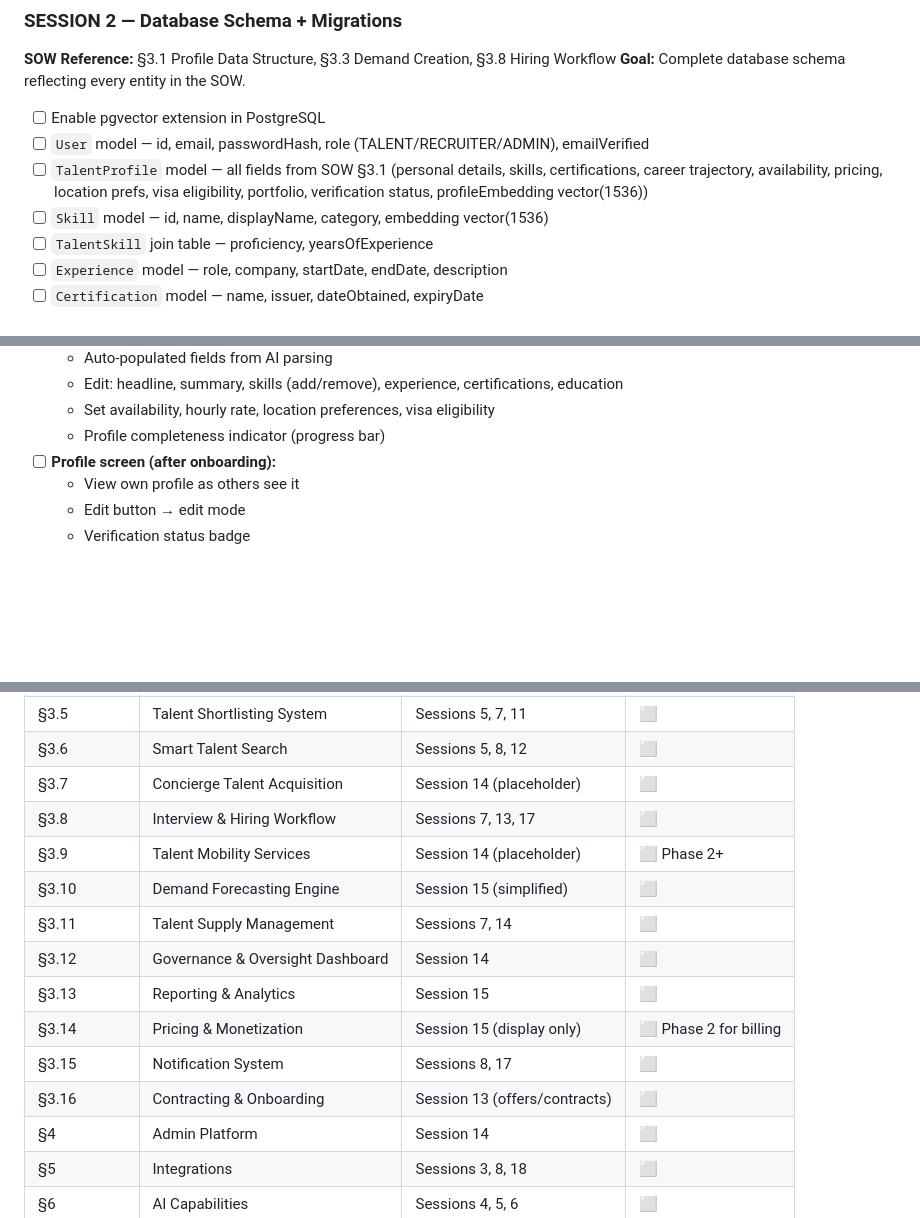
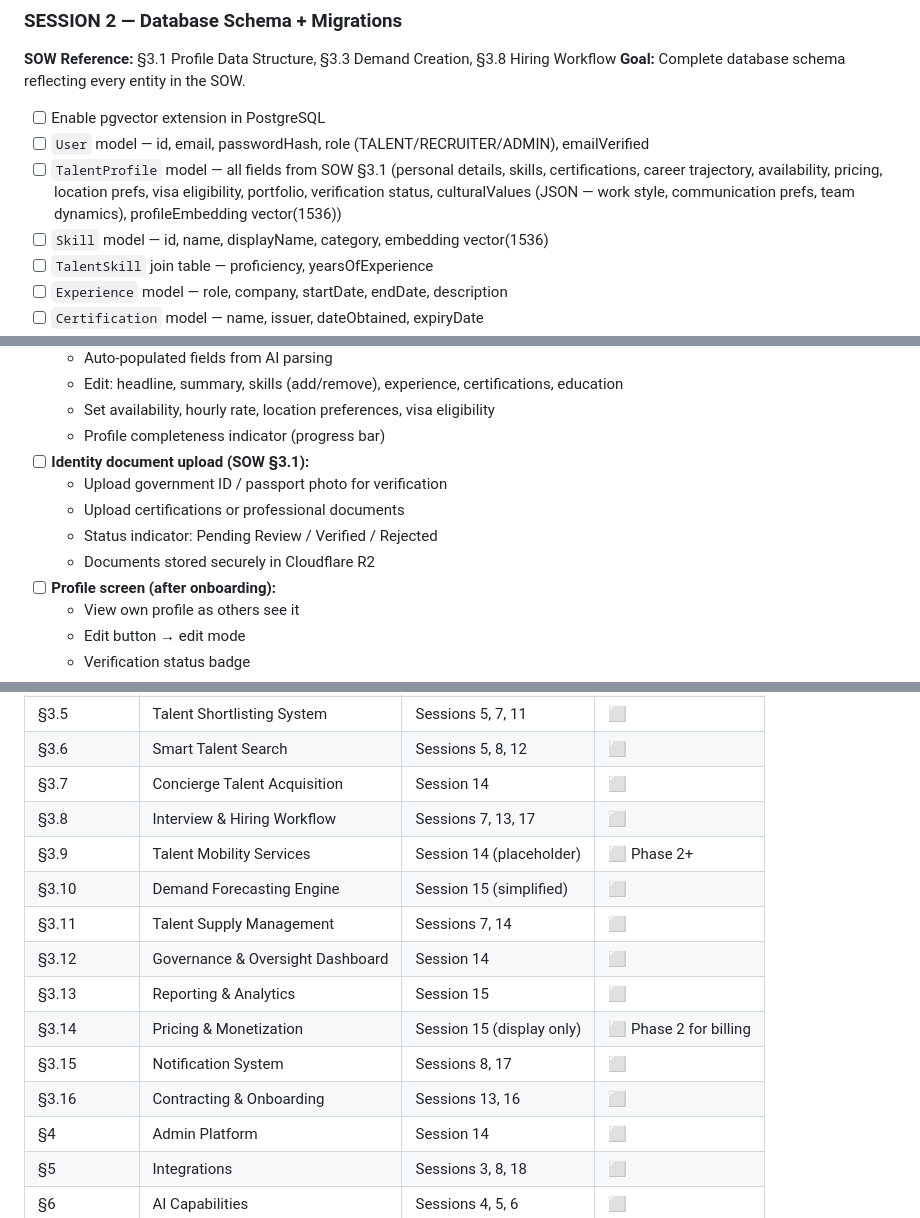
Before and after one commit to idderfcodes/merging-UI-to-backend, a Markdown page: EXECUTION.md, 3 parts joined by grey strips. GitHub-like rendering; blank space fills up the shorter version.

```diff
--- a/EXECUTION.md
+++ b/EXECUTION.md
@@ -54,7 +54,7 @@ Each session is a self-contained unit. Output of each session is committed and p
 
 - [ ] Enable pgvector extension in PostgreSQL
 - [ ] `User` model — id, email, passwordHash, role (TALENT/RECRUITER/ADMIN), emailVerified
-- [ ] `TalentProfile` model — all fields from SOW §3.1 (personal details, skills, certifications, career trajectory, availability, pricing, location prefs, visa eligibility, portfolio, verification status, profileEmbedding vector(1536))
+- [ ] `TalentProfile` model — all fields from SOW §3.1 (personal details, skills, certifications, career trajectory, availability, pricing, location prefs, visa eligibility, portfolio, verification status, culturalValues (JSON — work style, communication prefs, team dynamics), profileEmbedding vector(1536))
 - [ ] `Skill` model — id, name, displayName, category, embedding vector(1536)
 - [ ] `TalentSkill` join table — proficiency, yearsOfExperience
 - [ ] `Experience` model — role, company, startDate, endDate, description
@@ -425,6 +441,11 @@ Each session is a self-contained unit. Output of each session is committed and p
   - Edit: headline, summary, skills (add/remove), experience, certifications, education
   - Set availability, hourly rate, location preferences, visa eligibility
   - Profile completeness indicator (progress bar)
+- [ ] **Identity document upload (SOW §3.1):**
+  - Upload government ID / passport photo for verification
+  - Upload certifications or professional documents
+  - Status indicator: Pending Review / Verified / Rejected
+  - Documents stored securely in Cloudflare R2
 - [ ] **Profile screen (after onboarding):**
   - View own profile as others see it
   - Edit button → edit mode
@@ -560,7 +581,7 @@ Every SOW section mapped to a session. Nothing missed.
 | §3.4 | AI Role Description Assistant | Session 6 | ⬜ |
 | §3.5 | Talent Shortlisting System | Sessions 5, 7, 11 | ⬜ |
 | §3.6 | Smart Talent Search | Sessions 5, 8, 12 | ⬜ |
-| §3.7 | Concierge Talent Acquisition | Session 14 (placeholder) | ⬜ |
+| §3.7 | Concierge Talent Acquisition | Session 14 | ⬜ |
 | §3.8 | Interview & Hiring Workflow | Sessions 7, 13, 17 | ⬜ |
 | §3.9 | Talent Mobility Services | Session 14 (placeholder) | ⬜ Phase 2+ |
 | §3.10 | Demand Forecasting Engine | Session 15 (simplified) | ⬜ |
@@ -569,7 +590,7 @@ Every SOW section mapped to a session. Nothing missed.
 | §3.13 | Reporting & Analytics | Session 15 | ⬜ |
 | §3.14 | Pricing & Monetization | Session 15 (display only) | ⬜ Phase 2 for billing |
 | §3.15 | Notification System | Sessions 8, 17 | ⬜ |
-| §3.16 | Contracting & Onboarding | Session 13 (offers/contracts) | ⬜ |
+| §3.16 | Contracting & Onboarding | Sessions 13, 16 | ⬜ |
 | §4 | Admin Platform | Session 14 | ⬜ |
 | §5 | Integrations | Sessions 3, 8, 18 | ⬜ |
 | §6 | AI Capabilities | Sessions 4, 5, 6 | ⬜ |
```
Also changed, not shown: other parts of EXECUTION.md (+21 -5 lines).
